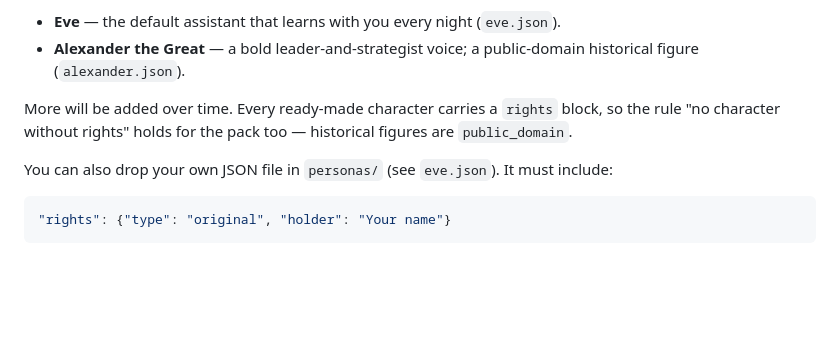
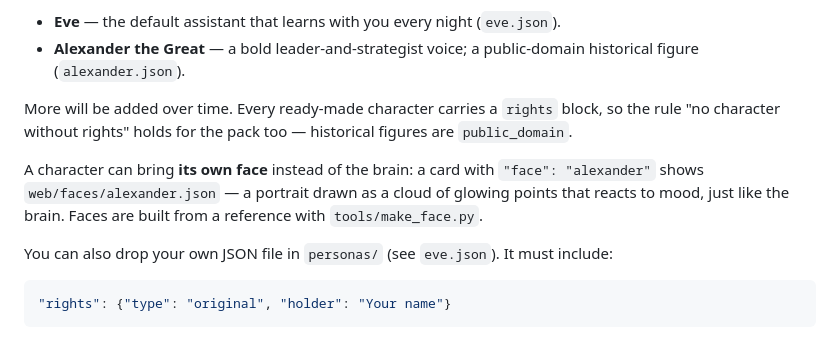
Before and after one commit to basillt/eve, a Markdown page: README.md, the part around the change. Drawn GitHub-style; blank space fills up the shorter version.

````diff
--- a/README.md
+++ b/README.md
@@ -169,6 +169,8 @@ In the Characters tab, press "Create a new character" and give it a name, a shor
 
 More will be added over time. Every ready-made character carries a `rights` block, so the rule "no character without rights" holds for the pack too — historical figures are `public_domain`.
 
+A character can bring **its own face** instead of the brain: a card with `"face": "alexander"` shows `web/faces/alexander.json` — a portrait drawn as a cloud of glowing points that reacts to mood, just like the brain. Faces are built from a reference with `tools/make_face.py`.
+
 You can also drop your own JSON file in `personas/` (see `eve.json`). It must include:
 ```json
 "rights": {"type": "original", "holder": "Your name"}
````
Also changed, not shown: docs/alexander-face.jpg (added), 6 other files.
